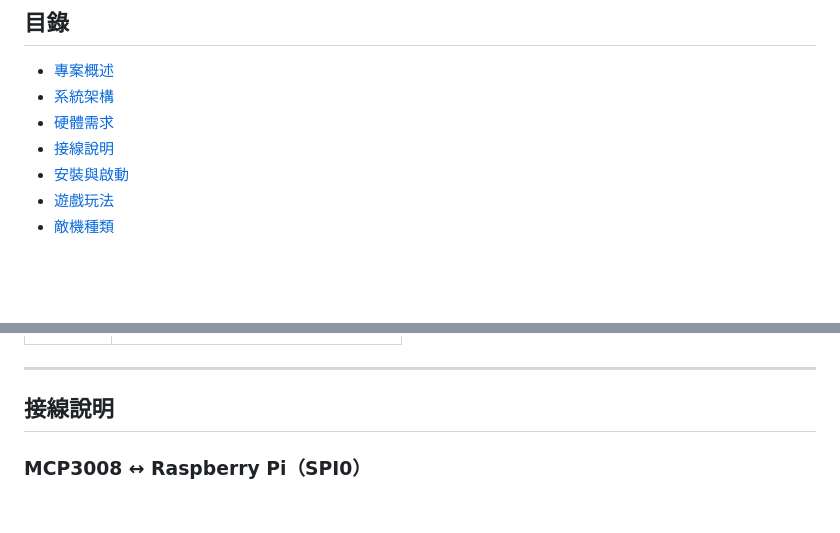
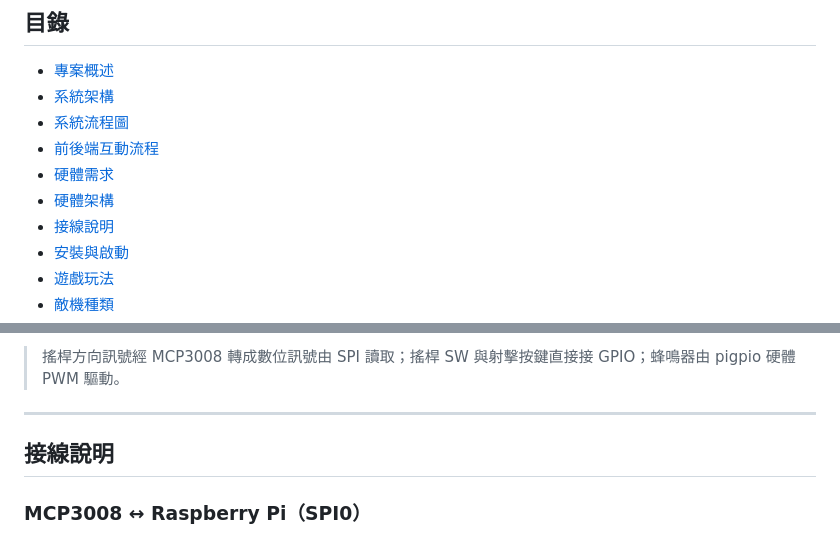
Before and after one commit to g111432005/thunder_fighter, a Markdown page: README.md, 2 parts joined by grey strips. Drawn GitHub-style; blank space fills up the shorter version.

Commit message:
docs: README 新增硬體架構、系統流程圖、前後端互動流程 Mermaid 圖

```diff
--- a/README.md
+++ b/README.md
@@ -8,7 +8,10 @@
 
 - [專案概述](#專案概述)
 - [系統架構](#系統架構)
+- [系統流程圖](#系統流程圖)
+- [前後端互動流程](#前後端互動流程)
 - [硬體需求](#硬體需求)
+- [硬體架構](#硬體架構)
 - [接線說明](#接線說明)
 - [安裝與啟動](#安裝與啟動)
 - [遊戲玩法](#遊戲玩法)
@@ -85,3 +174,4 @@ graph TD
+> 搖桿方向訊號經 MCP3008 轉成數位訊號由 SPI 讀取；搖桿 SW 與射擊按鍵直接接 GPIO；蜂鳴器由 pigpio 硬體 PWM 驅動。
 
 ---
 
```
Also changed, not shown: other parts of README.md (+86 -0 lines).
